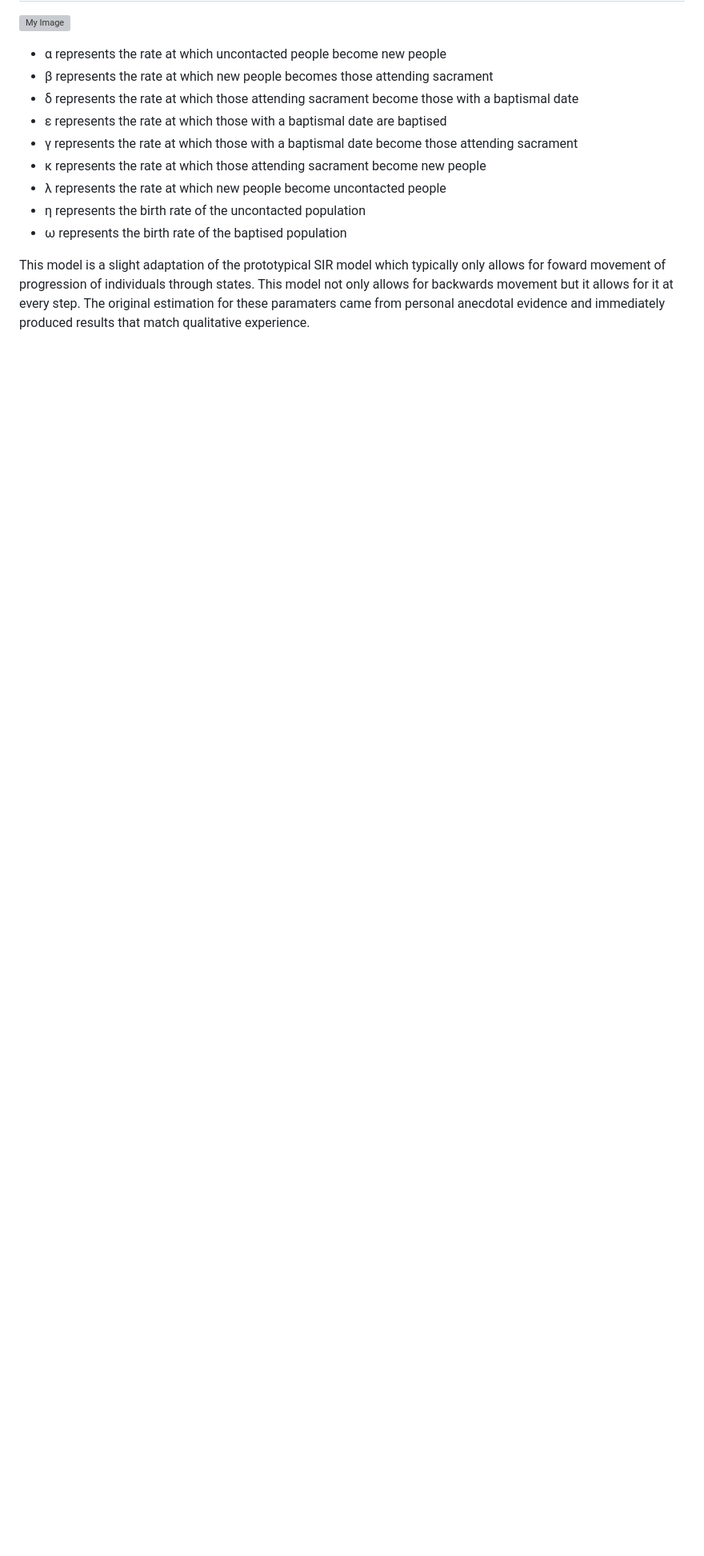
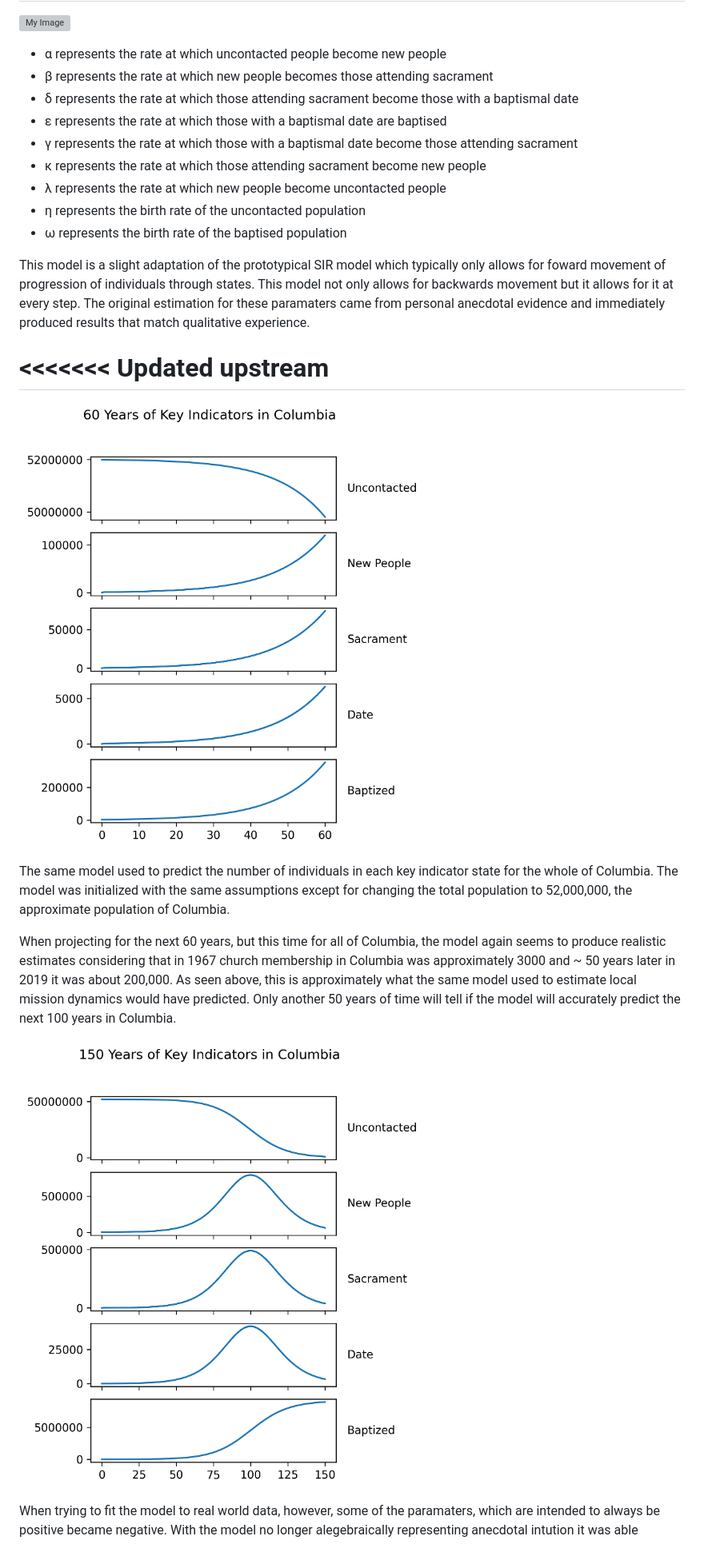
Before and after one commit to mward19/key-indicators-model, a Markdown page: Paper.md, the part around one of its changes. Shown at 80% size. Drawn GitHub-style; pictures changed too: 150YearsColumbia.png (added), 60YearsinColumbia.png (added); blank space fills up the shorter version; grey boxes are pictures that could not be loaded.

Commit message:
Updates to paper

```diff
--- a/Paper.md
+++ b/Paper.md
@@ -34,3 +34,18 @@ We are unaware of any previous efforts to model the missionaries' key indicators
 - ω represents the birth rate of the baptised population
 
 This model is a slight adaptation of the prototypical SIR model which typically only allows for foward movement of progression of individuals through states. This model not only allows for backwards movement but it allows for it at every step. The original estimation for these paramaters came from personal anecdotal evidence and immediately produced results that match qualitative experience.
+
+
+
+<<<<<<< Updated upstream
+=======
+![Model2](60YearsinColumbia.png)
+
+The same model used to predict the number of individuals in each key indicator state for the whole of Columbia. The model was initialized with the same assumptions except for changing the total population to 52,000,000, the approximate population of Columbia.
+
+When projecting for the next 60 years, but this time for all of Columbia, the model again seems to produce realistic estimates considering that in 1967 church membership in Columbia was approximately 3000 and ~ 50 years later in 2019 it was about 200,000. As seen above, this is approximately what the same model used to estimate local mission dynamics would have predicted. Only another 50 years of time will tell if the model will accurately predict the next 100 years in Columbia.
+
+![Model2](150YearsColumbia.png)
+
+When trying to fit the model to real world data, however, some of the paramaters, which are intended to always be positive became negative. With the model no longer alegebraically representing anecdotal intution it was able
+
```
Also changed, not shown: other parts of Paper.md (+11 -1 lines), 100YearsColumbiaCali.png (added), 2YearsColumbiaCali.png (added), 2 other files.
